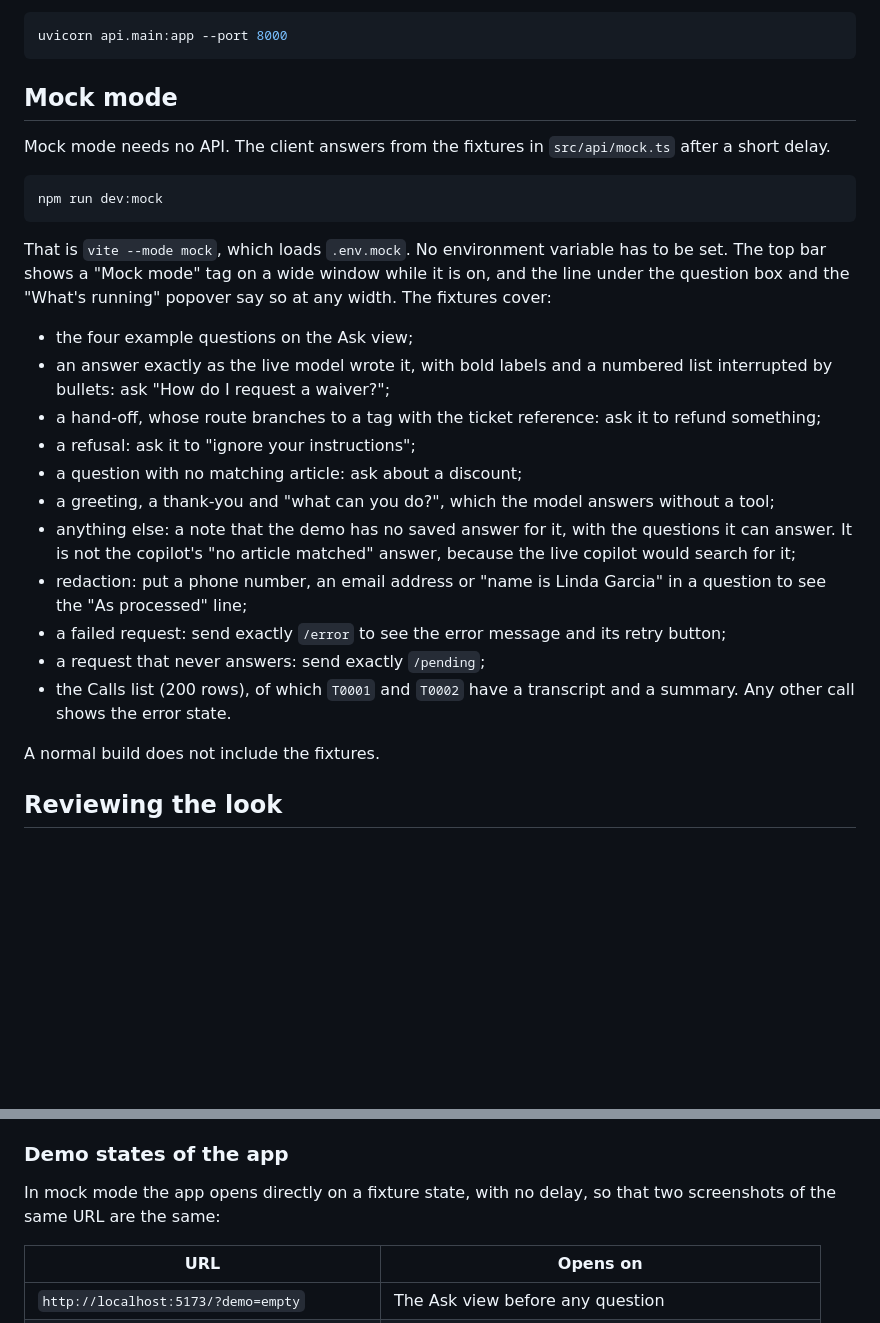
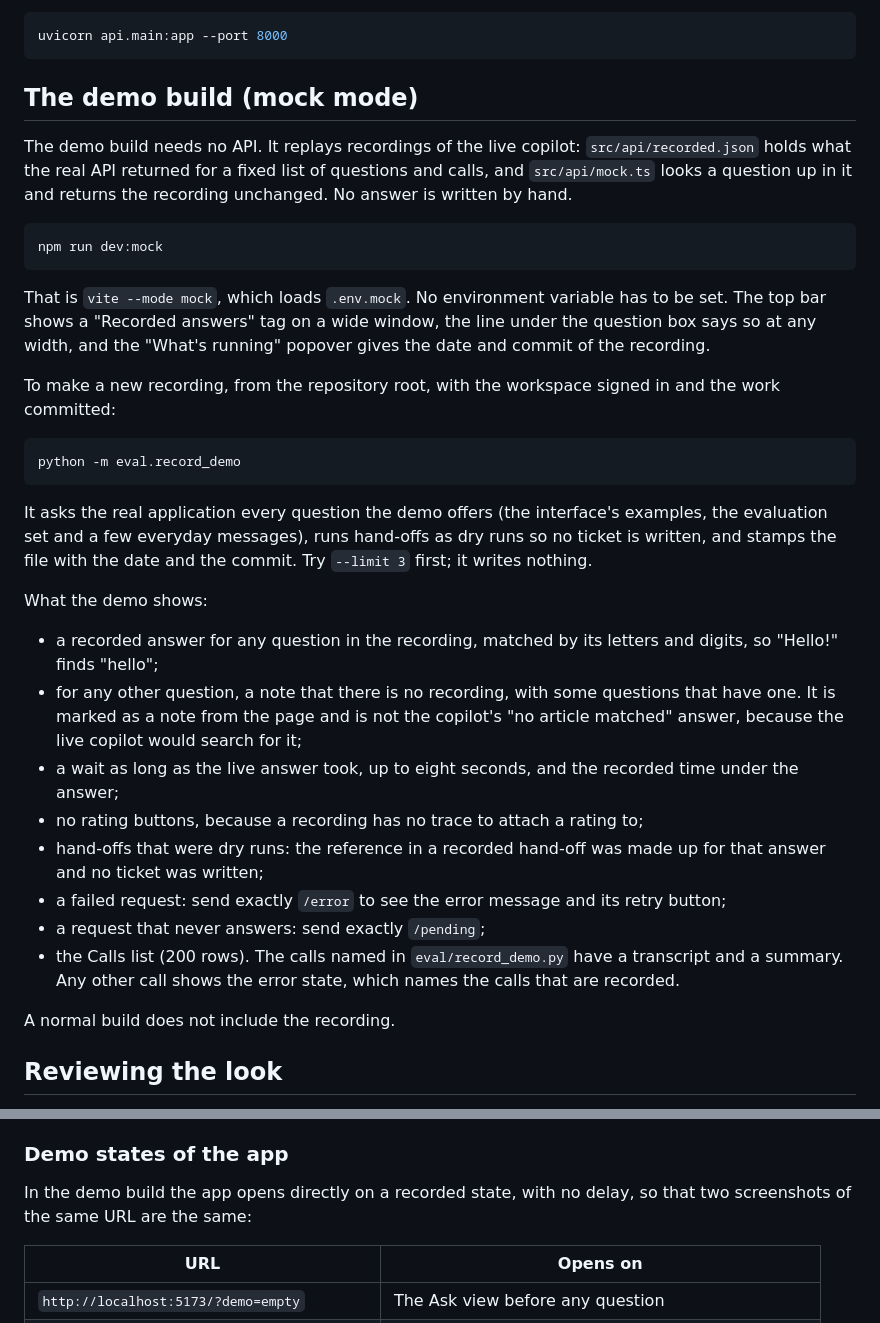
Before and after one commit to srimaansri/frontline-copilot, a Markdown page: web/README.md, 2 parts joined by grey strips. GitHub-like rendering; blank space fills up the shorter version.

````diff
--- a/web/README.md
+++ b/web/README.md
@@ -25,29 +25,36 @@ The dev server proxies `/api` to `http://127.0.0.1:8000`, so start the API first
 uvicorn api.main:app --port 8000
 ```
 
-## Mock mode
+## The demo build (mock mode)
 
-Mock mode needs no API. The client answers from the fixtures in `src/api/mock.ts` after a short delay.
+The demo build needs no API. It replays recordings of the live copilot: `src/api/recorded.json` holds what the real API returned for a fixed list of questions and calls, and `src/api/mock.ts` looks a question up in it and returns the recording unchanged. No answer is written by hand.
 
 ```bash
 npm run dev:mock
 ```
 
-That is `vite --mode mock`, which loads `.env.mock`. No environment variable has to be set. The top bar shows a "Mock mode" tag on a wide window while it is on, and the line under the question box and the "What's running" popover say so at any width. The fixtures cover:
+That is `vite --mode mock`, which loads `.env.mock`. No environment variable has to be set. The top bar shows a "Recorded answers" tag on a wide window, the line under the question box says so at any width, and the "What's running" popover gives the date and commit of the recording.
 
-- the four example questions on the Ask view;
-- an answer exactly as the live model wrote it, with bold labels and a numbered list interrupted by bullets: ask "How do I request a waiver?";
-- a hand-off, whose route branches to a tag with the ticket reference: ask it to refund something;
-- a refusal: ask it to "ignore your instructions";
-- a question with no matching article: ask about a discount;
-- a greeting, a thank-you and "what can you do?", which the model answers without a tool;
-- anything else: a note that the demo has no saved answer for it, with the questions it can answer. It is not the copilot's "no article matched" answer, because the live copilot would search for it;
-- redaction: put a phone number, an email address or "name is Linda Garcia" in a question to see the "As processed" line;
+To make a new recording, from the repository root, with the workspace signed in and the work committed:
+
+```bash
+python -m eval.record_demo
+```
+
+It asks the real application every question the demo offers (the interface's examples, the evaluation set and a few everyday messages), runs hand-offs as dry runs so no ticket is written, and stamps the file with the date and the commit. Try `--limit 3` first; it writes nothing.
+
+What the demo shows:
+
+- a recorded answer for any question in the recording, matched by its letters and digits, so "Hello!" finds "hello";
+- for any other question, a note that there is no recording, with some questions that have one. It is marked as a note from the page and is not the copilot's "no article matched" answer, because the live copilot would search for it;
+- a wait as long as the live answer took, up to eight seconds, and the recorded time under the answer;
+- no rating buttons, because a recording has no trace to attach a rating to;
+- hand-offs that were dry runs: the reference in a recorded hand-off was made up for that answer and no ticket was written;
 - a failed request: send exactly `/error` to see the error message and its retry button;
 - a request that never answers: send exactly `/pending`;
-- the Calls list (200 rows), of which `T0001` and `T0002` have a transcript and a summary. Any other call shows the error state.
+- the Calls list (200 rows). The calls named in `eval/record_demo.py` have a transcript and a summary. Any other call shows the error state, which names the calls that are recorded.
 
-A normal build does not include the fixtures.
+A normal build does not include the recording.
 
 ## Reviewing the look
 
@@ -70,7 +77,7 @@ A hover, a focus ring or a press is shown in a still picture by writing `data-fo
 
 ### Demo states of the app
 
-In mock mode the app opens directly on a fixture state, with no delay, so that two screenshots of the same URL are the same:
+In the demo build the app opens directly on a recorded state, with no delay, so that two screenshots of the same URL are the same:
 
 | URL | Opens on |
 | --- | --- |
````
Also changed, not shown: README.md (+5 -5 lines), web/DESIGN.md (+1 -1 lines), docs/img/cue-answer.png, docs/img/cue-hand-off.png, 11 other files.
